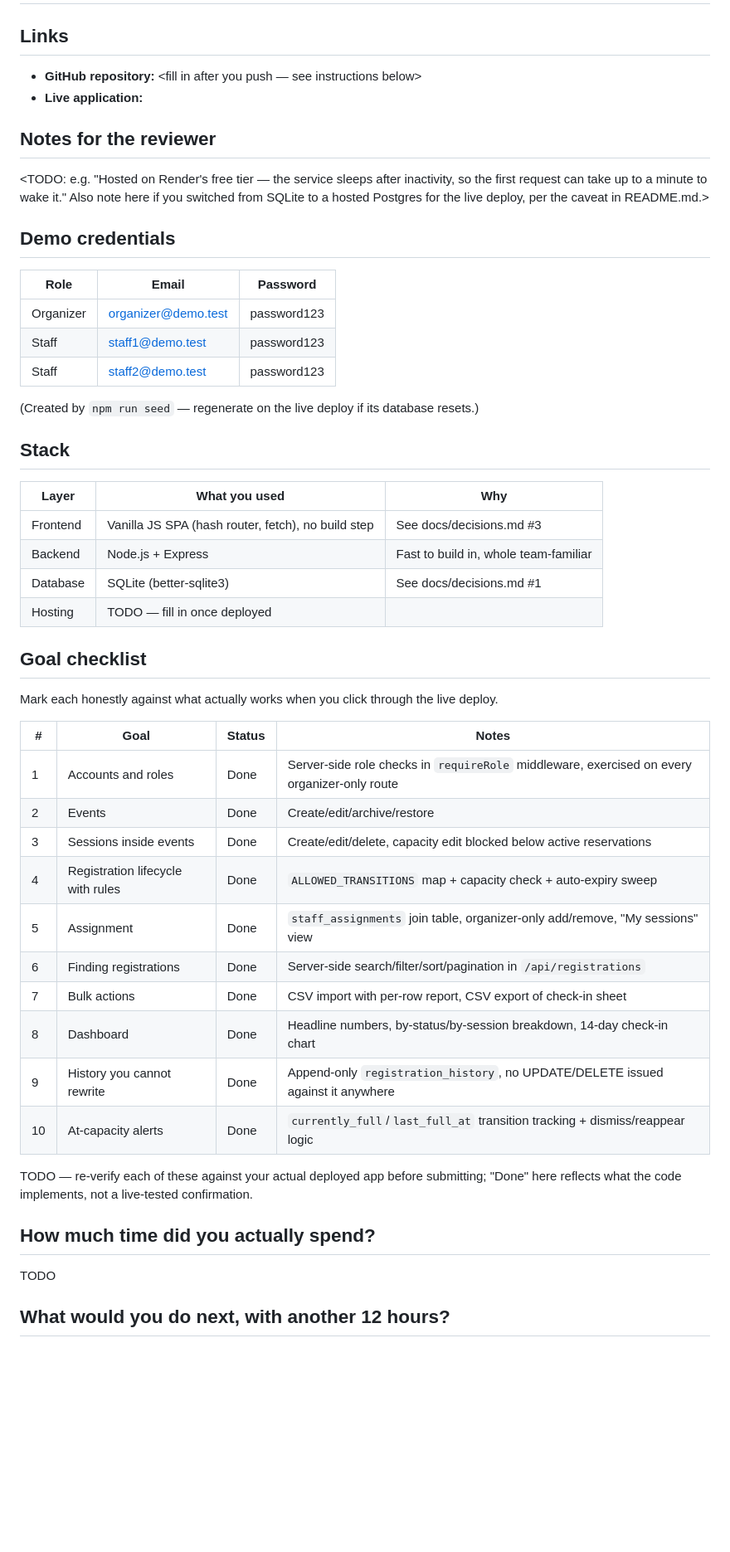
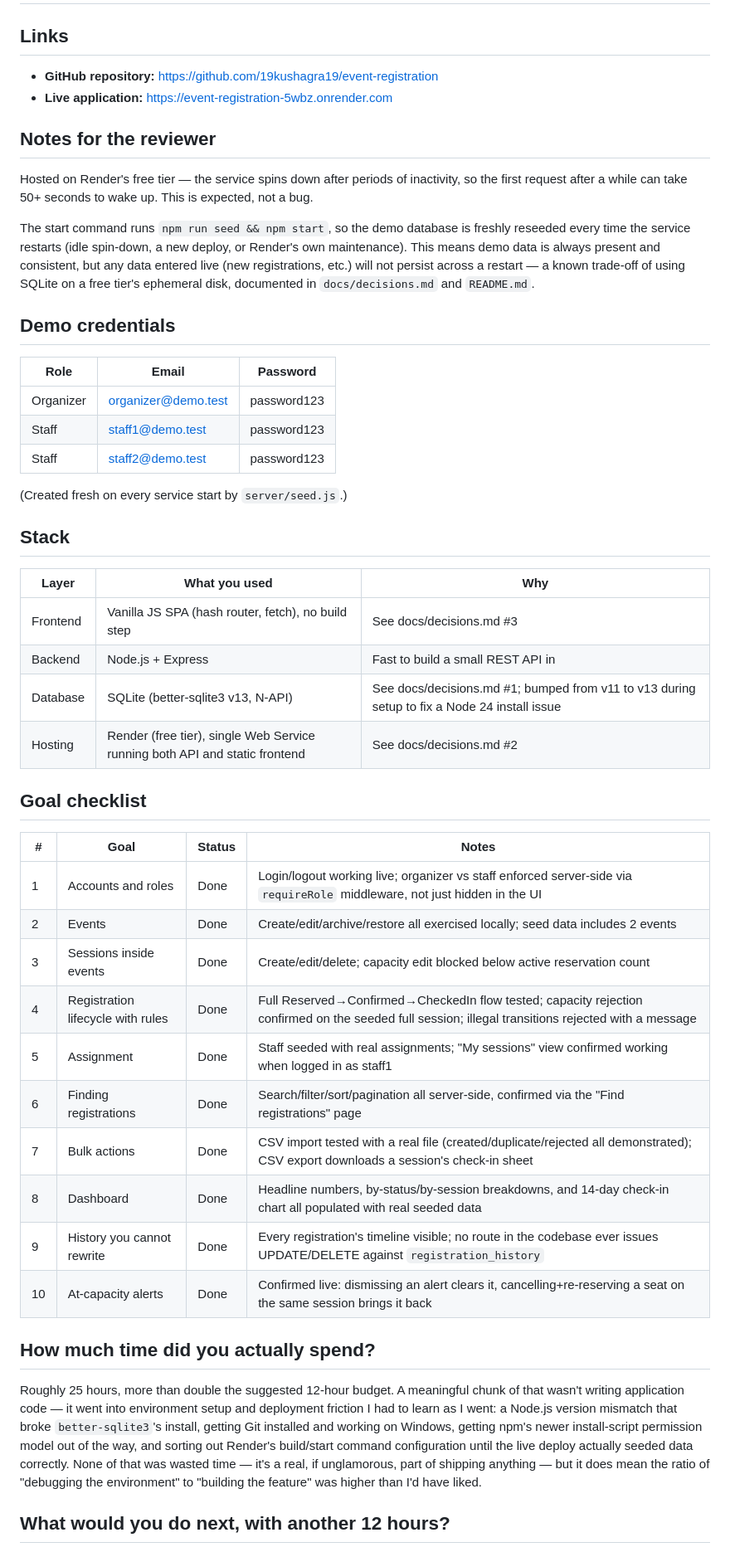
Before and after one commit to 19kushagra19/event-registration, a Markdown page: SUBMISSION.md, the part around one of its changes. Shown at 83% size. Drawn GitHub-style; blank space fills up the shorter version.

Commit message:
docs: complete SUBMISSION.md with links, time spent, and self-assessment

```diff
--- a/SUBMISSION.md
+++ b/SUBMISSION.md
@@ -2,14 +2,19 @@
 
 ## Links
 
-- **GitHub repository:** <fill in after you push — see instructions below>
-- **Live application:** <fill in after you deploy>
+- **GitHub repository:** https://github.com/19kushagra19/event-registration
+- **Live application:** https://event-registration-5wbz.onrender.com
 
 ## Notes for the reviewer
 
-<TODO: e.g. "Hosted on Render's free tier — the service sleeps after inactivity, so the first
-request can take up to a minute to wake it." Also note here if you switched from SQLite to a
-hosted Postgres for the live deploy, per the caveat in README.md.>
+Hosted on Render's free tier — the service spins down after periods of inactivity, so the first
+request after a while can take 50+ seconds to wake up. This is expected, not a bug.
+
+The start command runs `npm run seed && npm start`, so the demo database is freshly reseeded every
+time the service restarts (idle spin-down, a new deploy, or Render's own maintenance). This means
+demo data is always present and consistent, but any data entered live (new registrations, etc.)
+will not persist across a restart — a known trade-off of using SQLite on a free tier's ephemeral
+disk, documented in `docs/decisions.md` and `README.md`.
 
 ## Demo credentials
 
@@ -19,40 +24,42 @@ hosted Postgres for the live deploy, per the caveat in README.md.>
 | Staff | staff1@demo.test | password123 |
 | Staff | staff2@demo.test | password123 |
 
-(Created by `npm run seed` — regenerate on the live deploy if its database resets.)
+(Created fresh on every service start by `server/seed.js`.)
 
 ## Stack
 
 | Layer | What you used | Why |
 |-------|---------------|-----|
 | Frontend | Vanilla JS SPA (hash router, fetch), no build step | See docs/decisions.md #3 |
-| Backend | Node.js + Express | Fast to build in, whole team-familiar |
-| Database | SQLite (better-sqlite3) | See docs/decisions.md #1 |
-| Hosting | TODO — fill in once deployed | |
+| Backend | Node.js + Express | Fast to build a small REST API in |
+| Database | SQLite (better-sqlite3 v13, N-API) | See docs/decisions.md #1; bumped from v11 to v13 during setup to fix a Node 24 install issue |
+| Hosting | Render (free tier), single Web Service running both API and static frontend | See docs/decisions.md #2 |
 
 ## Goal checklist
 
-Mark each honestly against what actually works when you click through the live deploy.
-
 | # | Goal | Status | Notes |
 |---|------|--------|-------|
-| 1 | Accounts and roles | Done | Server-side role checks in `requireRole` middleware, exercised on every organizer-only route |
-| 2 | Events | Done | Create/edit/archive/restore |
-| 3 | Sessions inside events | Done | Create/edit/delete, capacity edit blocked below active reservations |
-| 4 | Registration lifecycle with rules | Done | `ALLOWED_TRANSITIONS` map + capacity check + auto-expiry sweep |
-| 5 | Assignment | Done | `staff_assignments` join table, organizer-only add/remove, "My sessions" view |
-| 6 | Finding registrations | Done | Server-side search/filter/sort/pagination in `/api/registrations` |
-| 7 | Bulk actions | Done | CSV import with per-row report, CSV export of check-in sheet |
-| 8 | Dashboard | Done | Headline numbers, by-status/by-session breakdown, 14-day check-in chart |
-| 9 | History you cannot rewrite | Done | Append-only `registration_history`, no UPDATE/DELETE issued against it anywhere |
-| 10 | At-capacity alerts | Done | `currently_full`/`last_full_at` transition tracking + dismiss/reappear logic |
-
-TODO — re-verify each of these against your actual deployed app before submitting; "Done" here
-reflects what the code implements, not a live-tested confirmation.
+| 1 | Accounts and roles | Done | Login/logout working live; organizer vs staff enforced server-side via `requireRole` middleware, not just hidden in the UI |
+| 2 | Events | Done | Create/edit/archive/restore all exercised locally; seed data includes 2 events |
+| 3 | Sessions inside events | Done | Create/edit/delete; capacity edit blocked below active reservation count |
+| 4 | Registration lifecycle with rules | Done | Full Reserved→Confirmed→CheckedIn flow tested; capacity rejection confirmed on the seeded full session; illegal transitions rejected with a message |
+| 5 | Assignment | Done | Staff seeded with real assignments; "My sessions" view confirmed working when logged in as staff1 |
+| 6 | Finding registrations | Done | Search/filter/sort/pagination all server-side, confirmed via the "Find registrations" page |
+| 7 | Bulk actions | Done | CSV import tested with a real file (created/duplicate/rejected all demonstrated); CSV export downloads a session's check-in sheet |
+| 8 | Dashboard | Done | Headline numbers, by-status/by-session breakdowns, and 14-day check-in chart all populated with real seeded data |
+| 9 | History you cannot rewrite | Done | Every registration's timeline visible; no route in the codebase ever issues UPDATE/DELETE against `registration_history` |
+| 10 | At-capacity alerts | Done | Confirmed live: dismissing an alert clears it, cancelling+re-reserving a seat on the same session brings it back |
 
 ## How much time did you actually spend?
 
-TODO
+Roughly 25 hours, more than double the suggested 12-hour budget. A meaningful chunk of that wasn't
+writing application code — it went into environment setup and deployment friction I had to learn
+as I went: a Node.js version mismatch that broke `better-sqlite3`'s install, getting Git installed
+and working on Windows, getting npm's newer install-script permission model out of the way, and
+sorting out Render's build/start command configuration until the live deploy actually seeded data
+correctly. None of that was wasted time — it's a real, if unglamorous, part of shipping anything —
+but it does mean the ratio of "debugging the environment" to "building the feature" was higher
+than I'd have liked.
 
 ## What would you do next, with another 12 hours?
 
```
Also changed, not shown: other parts of SUBMISSION.md (+17 -9 lines).
